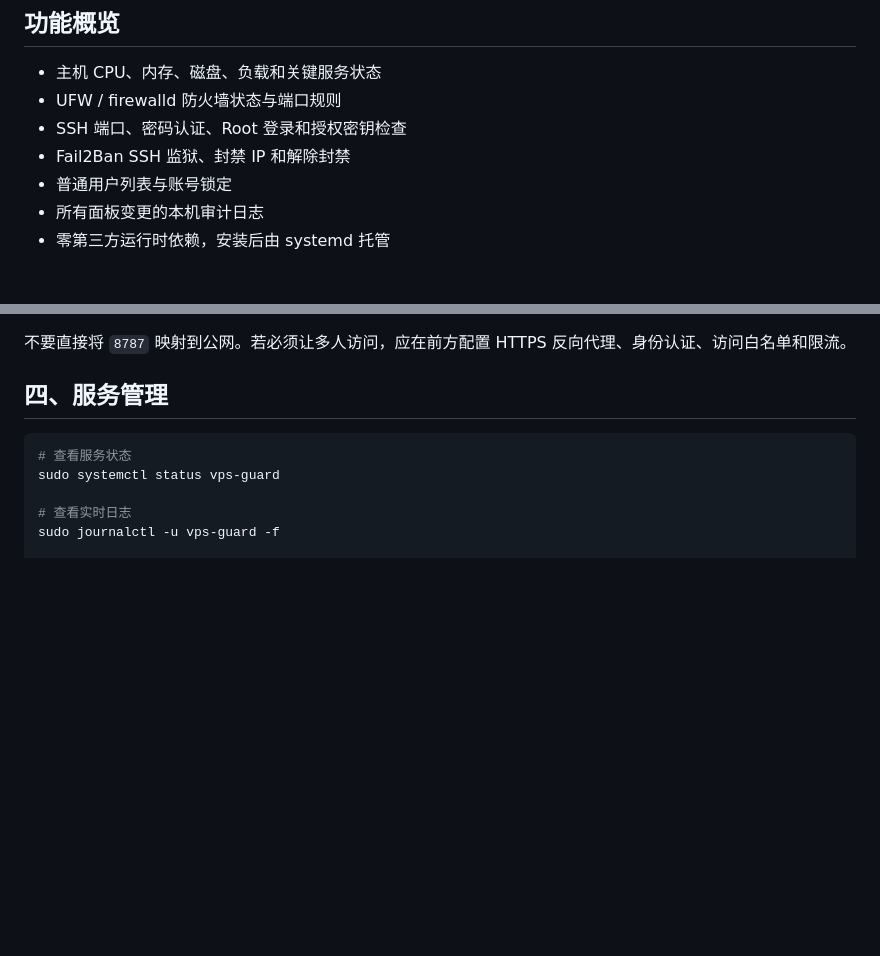
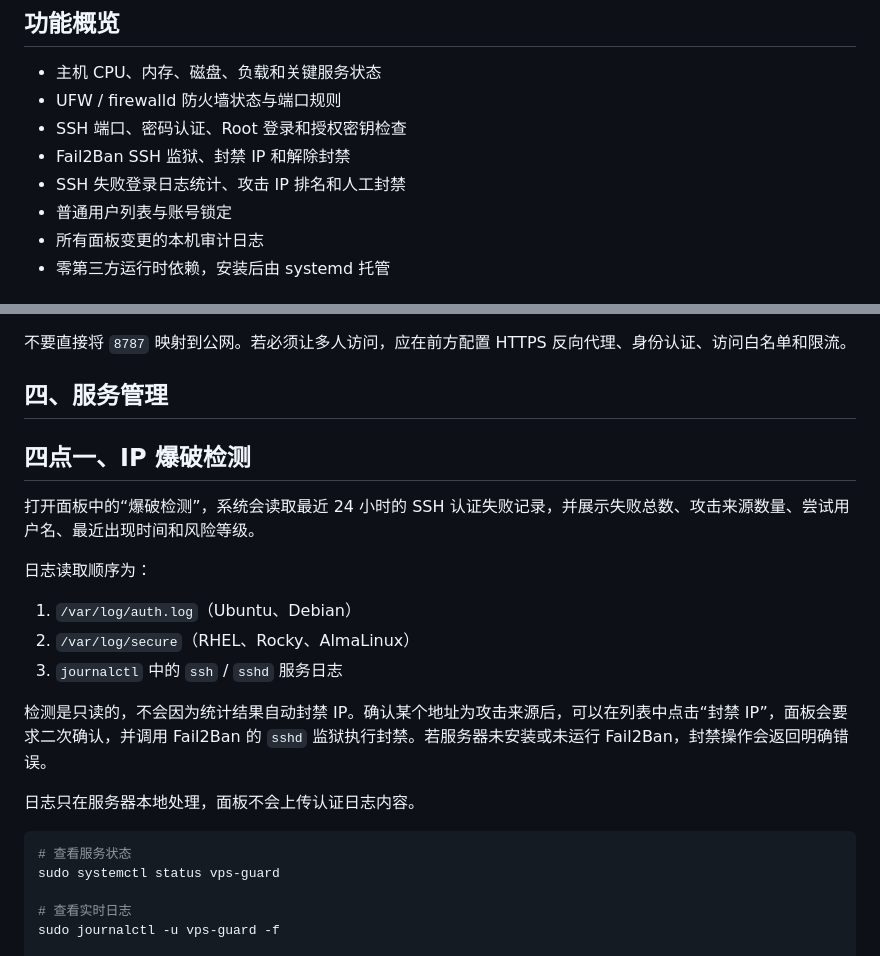
Before and after one commit to zarchtom-ops/vps-guard, a Markdown page: README.md, 2 parts joined by grey strips. Rendered like a GitHub page; blank space fills up the shorter version.

Commit message:
docs: add brute-force detection guide

````diff
--- a/README.md
+++ b/README.md
@@ -13,6 +13,7 @@ VPS Guard 是一个原创实现的轻量、低依赖 Linux 服务器安全控制
 - UFW / firewalld 防火墙状态与端口规则
 - SSH 端口、密码认证、Root 登录和授权密钥检查
 - Fail2Ban SSH 监狱、封禁 IP 和解除封禁
+- SSH 失败登录日志统计、攻击 IP 排名和人工封禁
 - 普通用户列表与账号锁定
 - 所有面板变更的本机审计日志
 - 零第三方运行时依赖，安装后由 systemd 托管
@@ -102,6 +103,20 @@ http://127.0.0.1:8787
 不要直接将 `8787` 映射到公网。若必须让多人访问，应在前方配置 HTTPS 反向代理、身份认证、访问白名单和限流。
 
 ## 四、服务管理
+
+## 四点一、IP 爆破检测
+
+打开面板中的“爆破检测”，系统会读取最近 24 小时的 SSH 认证失败记录，并展示失败总数、攻击来源数量、尝试用户名、最近出现时间和风险等级。
+
+日志读取顺序为：
+
+1. `/var/log/auth.log`（Ubuntu、Debian）
+2. `/var/log/secure`（RHEL、Rocky、AlmaLinux）
+3. `journalctl` 中的 `ssh` / `sshd` 服务日志
+
+检测是只读的，不会因为统计结果自动封禁 IP。确认某个地址为攻击来源后，可以在列表中点击“封禁 IP”，面板会要求二次确认，并调用 Fail2Ban 的 `sshd` 监狱执行封禁。若服务器未安装或未运行 Fail2Ban，封禁操作会返回明确错误。
+
+日志只在服务器本地处理，面板不会上传认证日志内容。
 
 ```bash
 # 查看服务状态
````
